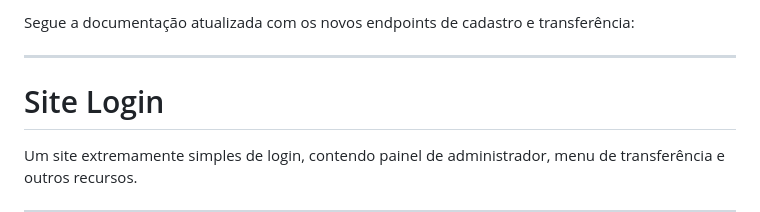
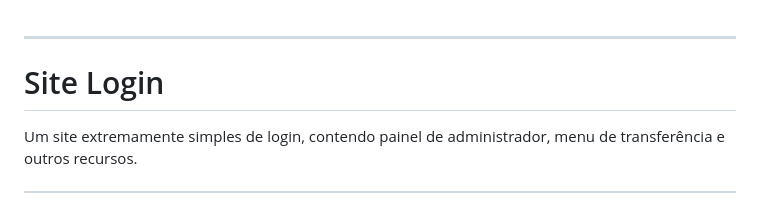
Before and after one commit to devraulczr/login_bas, a Markdown page: readme.md, the part around the change. Drawn GitHub-style.

```diff
--- a/readme.md
+++ b/readme.md
@@ -1,5 +1,3 @@
-Segue a documentação atualizada com os novos endpoints de cadastro e transferência:
-
 ---
 
 # Site Login
```
